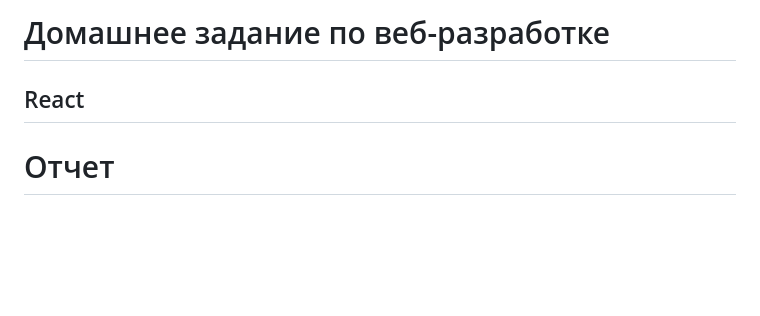
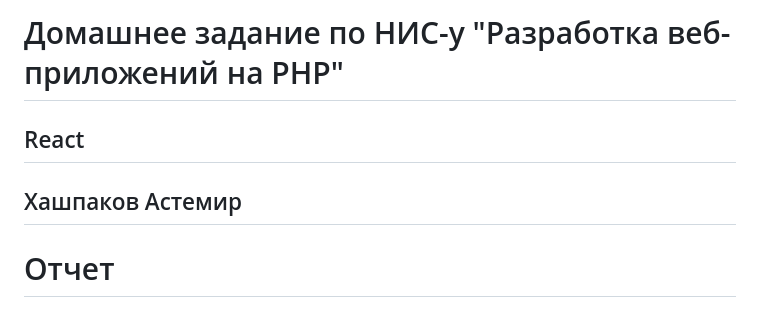
Before and after one commit to astemiirr/Web_development, a Markdown page: README.md, the part around the change. GitHub-like rendering; blank space fills up the shorter version.

```diff
--- a/README.md
+++ b/README.md
@@ -1,6 +1,6 @@
-# Домашнее задание по веб-разработке
-
+# Домашнее задание по НИС-у "Разработка веб-приложений на PHP"
 ## React
+## Хашпаков Астемир
 
 #   Отчет
 
```
